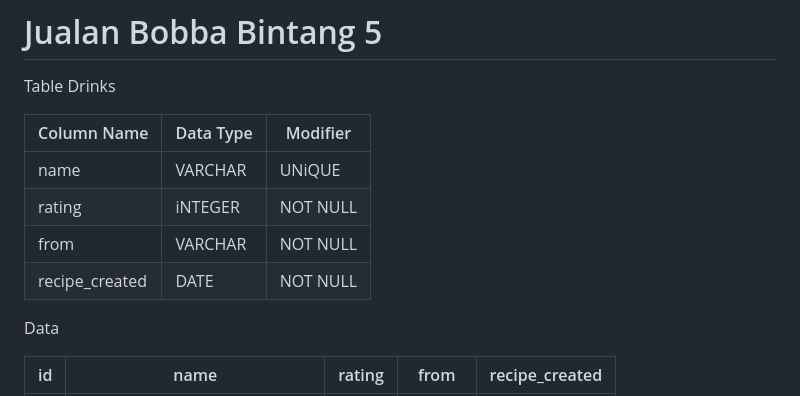
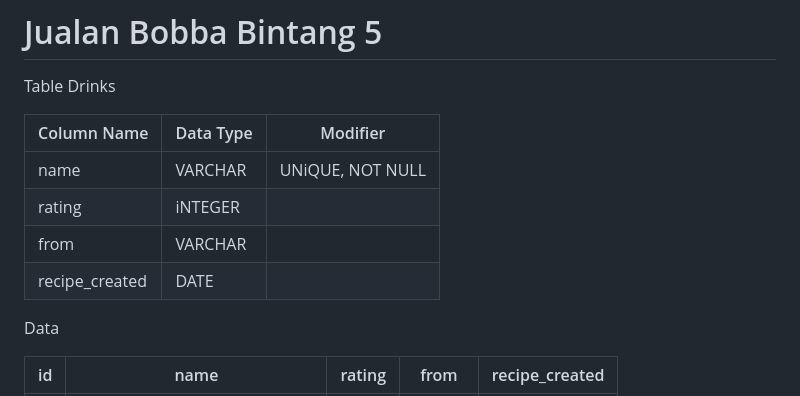
Before and after one commit to ayusudi/bobba, a Markdown page: README.md, the part around one of its changes. GitHub-like rendering.

```diff
--- a/README.md
+++ b/README.md
@@ -2,12 +2,12 @@
 
 Table Drinks
 
-| Column Name     | Data Type | Modifier |
-|-----------------|-----------|----------|
-| name            | VARCHAR   | UNiQUE   |
-| rating          | iNTEGER   | NOT NULL |
-| from            | VARCHAR   | NOT NULL |
-| recipe_created  | DATE      | NOT NULL |
+| Column Name     | Data Type | Modifier           |
+|-----------------|-----------|--------------------|
+| name            | VARCHAR   | UNiQUE, NOT NULL   |
+| rating          | iNTEGER   |                    |
+| from            | VARCHAR   |                    |
+| recipe_created  | DATE      |                    |
 
 
 Data
```
Also changed, not shown: other parts of README.md (+17 -19 lines), errors.png (added), home.png (added), 11 other files.
